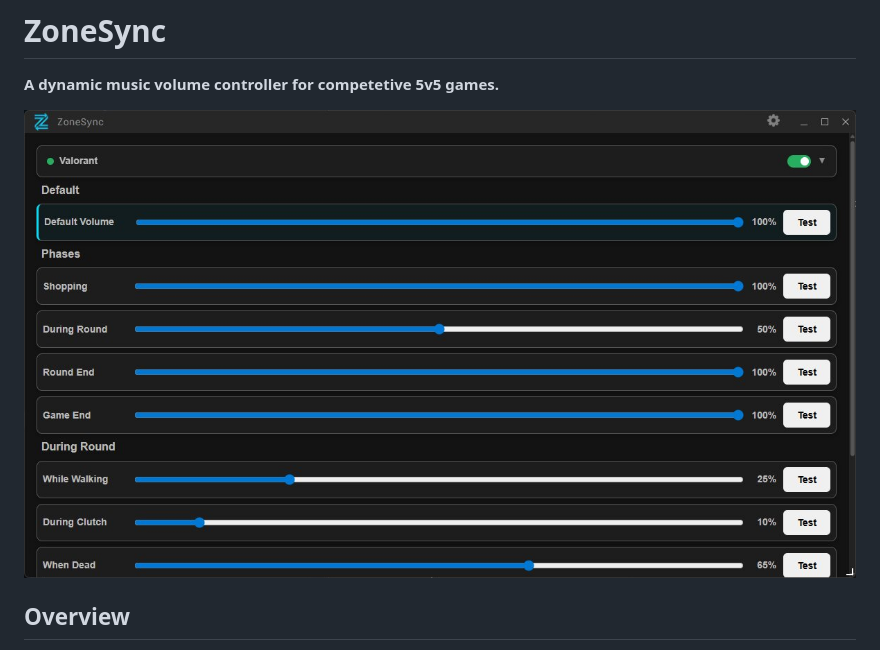
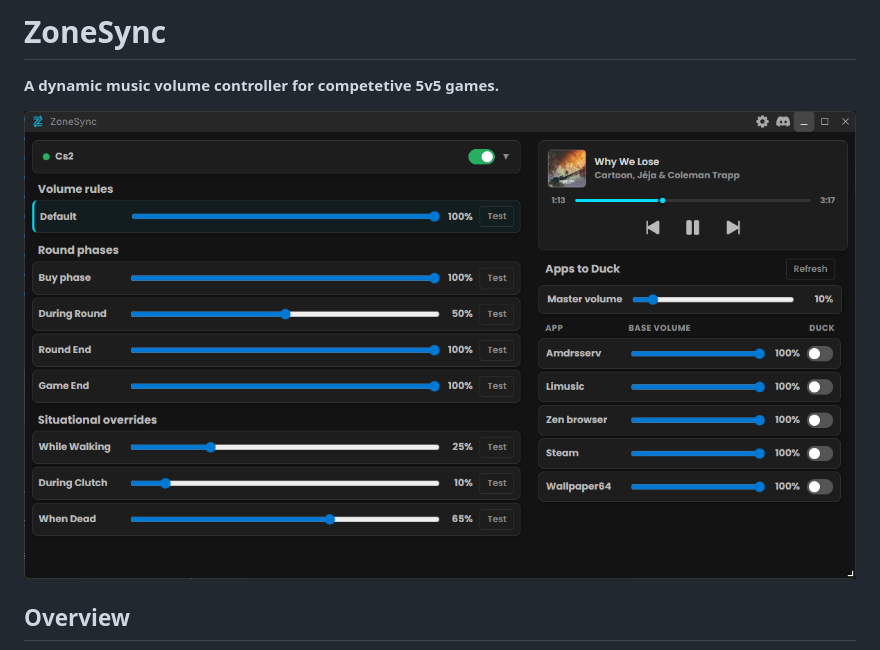
Before and after one commit to Progzerek/zonesync-info, a Markdown page: README.md, the part around the change. Rendered like a GitHub page.

Commit message:
Update screenshot and correct spelling in README
Updated screenshot in README and fixed typo in description.

```diff
--- a/README.md
+++ b/README.md
@@ -2,7 +2,7 @@
 
 **A dynamic music volume controller for competetive 5v5 games.**
 
-![ZoneSync App Interface](screenshot.jpg)
+![ZoneSync App Interface](screenshot-0.2.jpg)
 
 ## Overview
 I built **ZoneSync** because I love listening to music while playing competetive 5v5 games, but I constantly missed critical audio cues like enemy footsteps. Alt-tabbing to lower the volume or manually pausing tracks was distracting and often got me killed.
```
